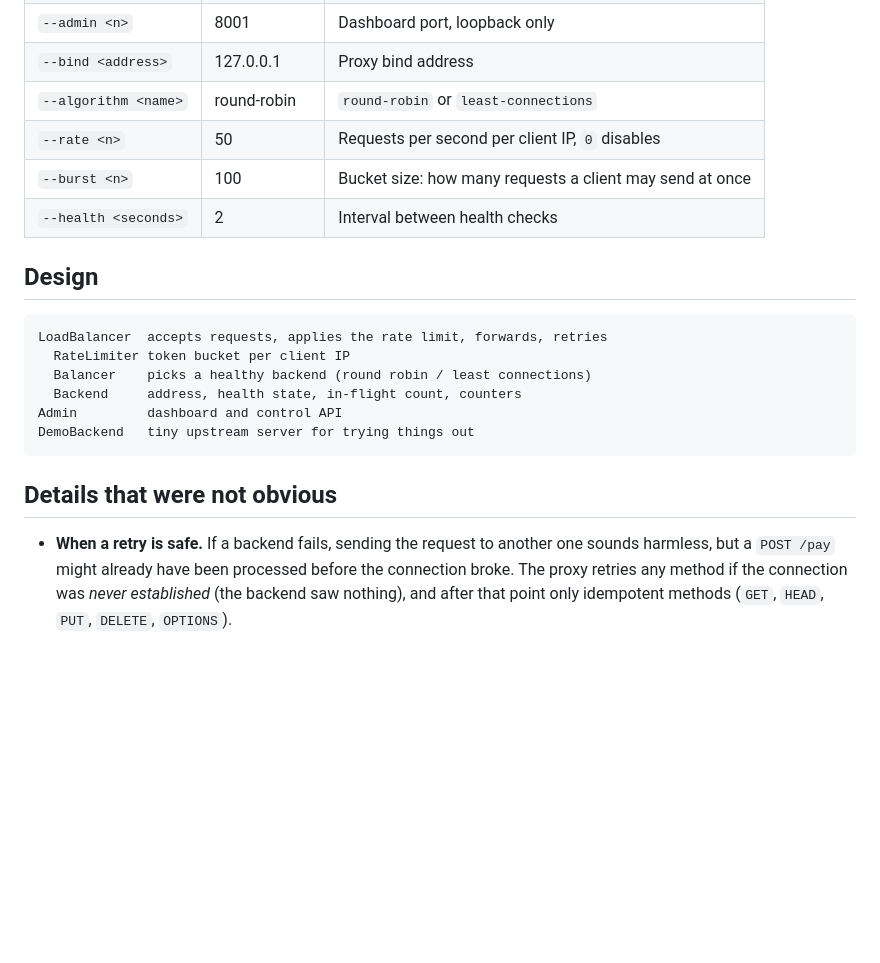
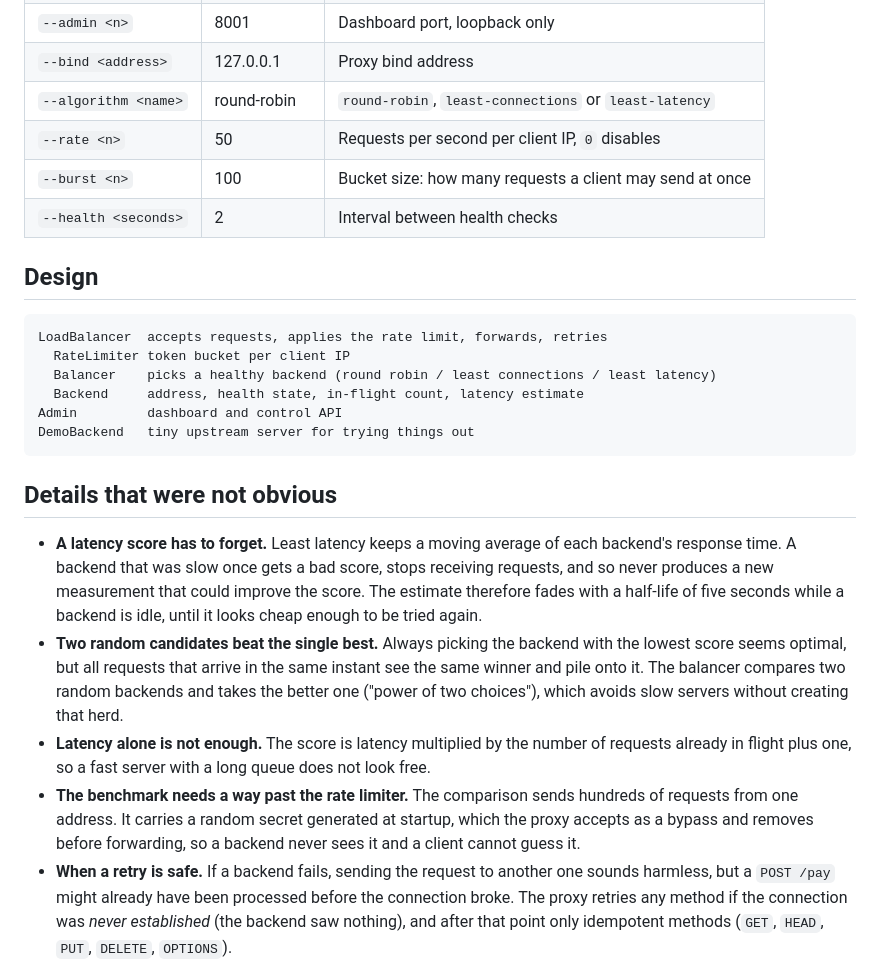
Before and after one commit to DuranOzcelik/load-balancer, a Markdown page: README.md, the part around one of its changes. Rendered like a GitHub page; blank space fills up the shorter version.

````diff
--- a/README.md
+++ b/README.md
@@ -55,7 +62,7 @@ java -jar target/load-balancer-1.0.0.jar --backend http://127.0.0.1:9001 --backe
 | `--port <n>` | 8000 | Proxy port |
 | `--admin <n>` | 8001 | Dashboard port, loopback only |
 | `--bind <address>` | 127.0.0.1 | Proxy bind address |
-| `--algorithm <name>` | round-robin | `round-robin` or `least-connections` |
+| `--algorithm <name>` | round-robin | `round-robin`, `least-connections` or `least-latency` |
 | `--rate <n>` | 50 | Requests per second per client IP, `0` disables |
 | `--burst <n>` | 100 | Bucket size: how many requests a client may send at once |
 | `--health <seconds>` | 2 | Interval between health checks |
@@ -65,14 +72,29 @@ java -jar target/load-balancer-1.0.0.jar --backend http://127.0.0.1:9001 --backe
 ```
 LoadBalancer  accepts requests, applies the rate limit, forwards, retries
   RateLimiter token bucket per client IP
-  Balancer    picks a healthy backend (round robin / least connections)
-  Backend     address, health state, in-flight count, counters
+  Balancer    picks a healthy backend (round robin / least connections / least latency)
+  Backend     address, health state, in-flight count, latency estimate
 Admin         dashboard and control API
 DemoBackend   tiny upstream server for trying things out
 ```
 
 ## Details that were not obvious
 
+- **A latency score has to forget.** Least latency keeps a moving average of each backend's
+  response time. A backend that was slow once gets a bad score, stops receiving requests,
+  and so never produces a new measurement that could improve the score. The estimate
+  therefore fades with a half-life of five seconds while a backend is idle, until it looks
+  cheap enough to be tried again.
+- **Two random candidates beat the single best.** Always picking the backend with the lowest
+  score seems optimal, but all requests that arrive in the same instant see the same winner
+  and pile onto it. The balancer compares two random backends and takes the better one
+  ("power of two choices"), which avoids slow servers without creating that herd.
+- **Latency alone is not enough.** The score is latency multiplied by the number of requests
+  already in flight plus one, so a fast server with a long queue does not look free.
+- **The benchmark needs a way past the rate limiter.** The comparison sends hundreds of
+  requests from one address. It carries a random secret generated at startup, which the proxy
+  accepts as a bypass and removes before forwarding, so a backend never sees it and a client
+  cannot guess it.
 - **When a retry is safe.** If a backend fails, sending the request to another one sounds
   harmless, but a `POST /pay` might already have been processed before the connection broke.
   The proxy retries any method if the connection was *never established* (the backend saw
````
Also changed, not shown: other parts of README.md (+20 -12 lines), docs/dashboard.png, 2 other files.
